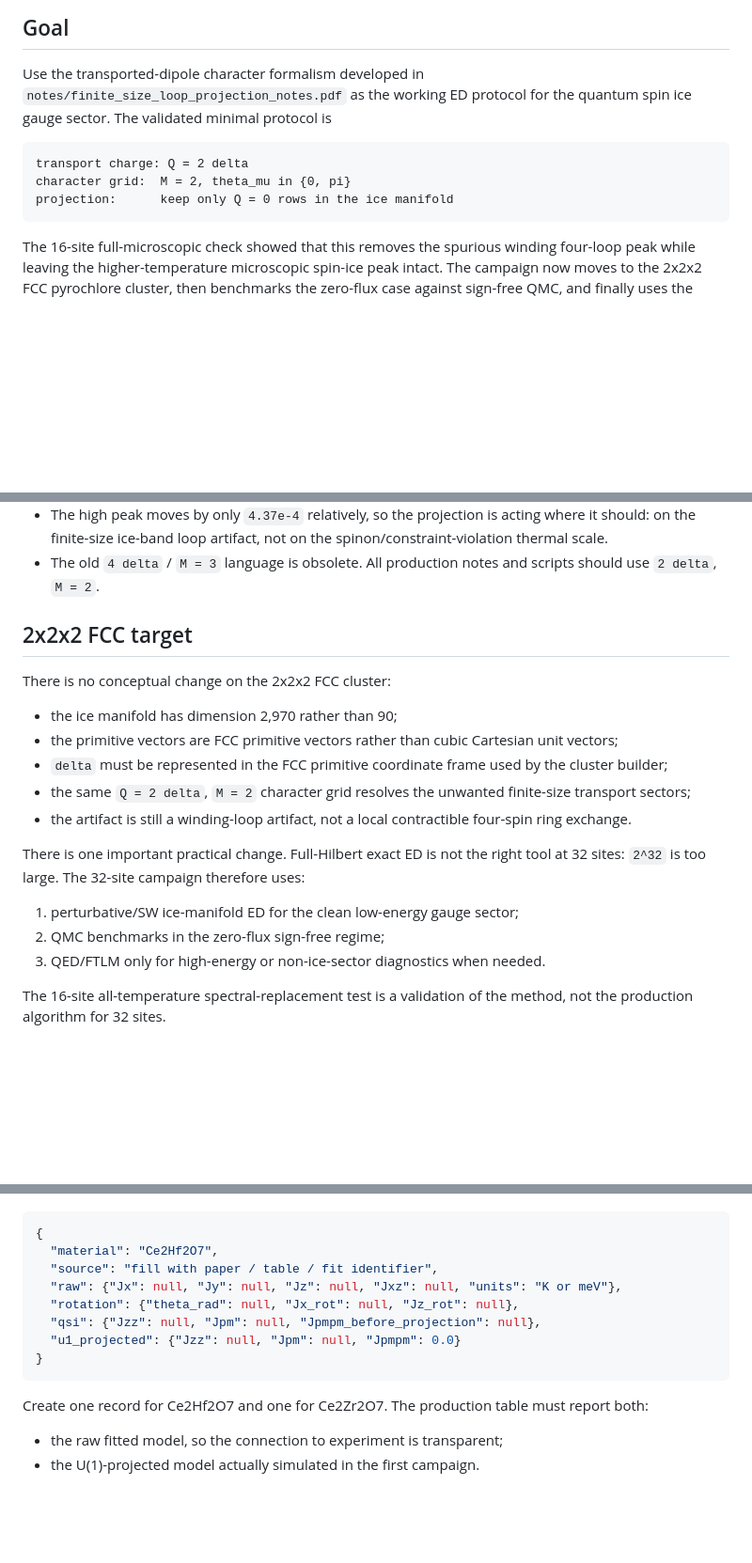
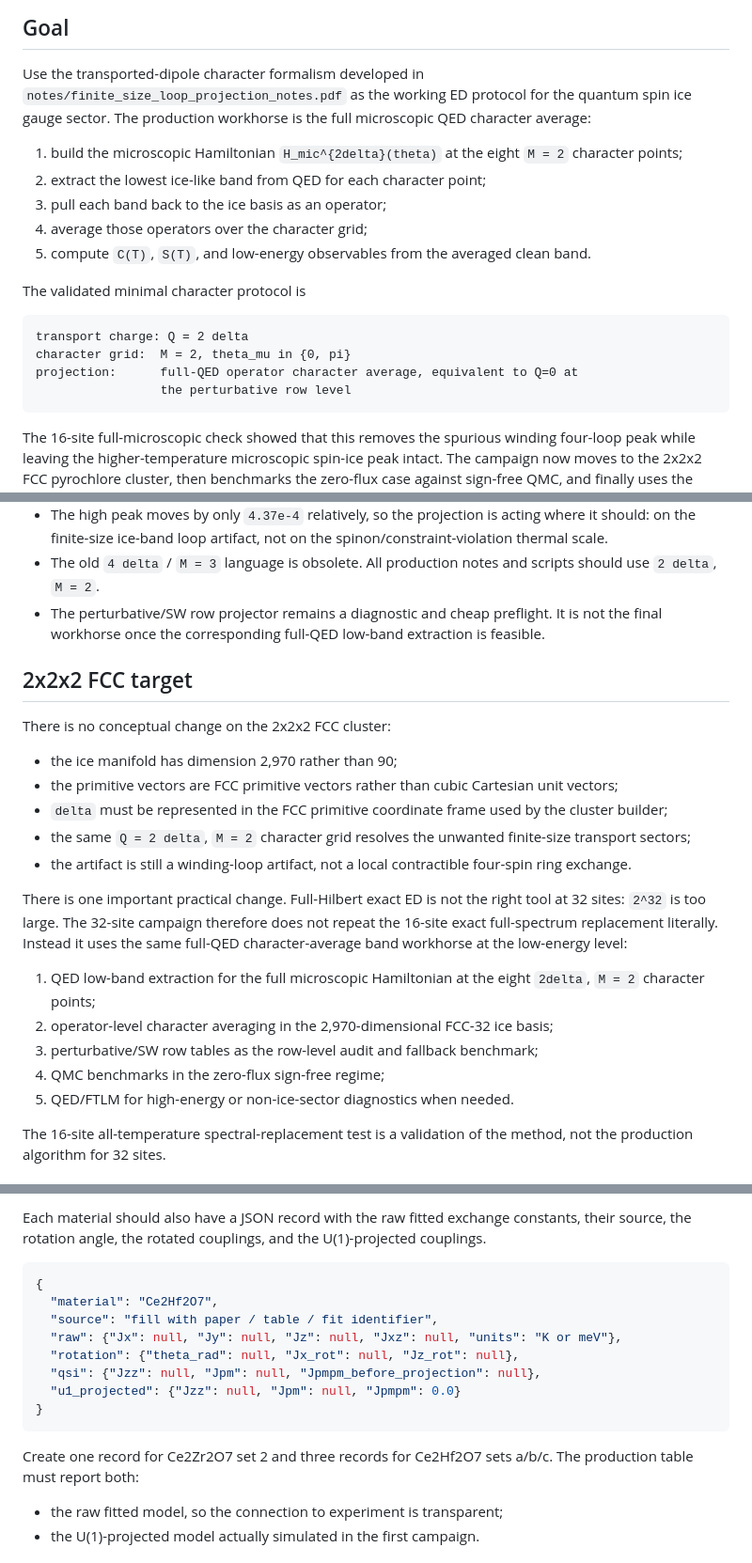
Before and after one commit to ze-bang/twist_qsi, a Markdown page: SIMULATION_PLAN.md, 3 parts joined by grey strips. Shown at 94% size. Drawn GitHub-style; blank space fills up the shorter version.

Commit message:
Add material parameters and QED workhorse plan

````diff
--- a/SIMULATION_PLAN.md
+++ b/SIMULATION_PLAN.md
@@ -4,12 +4,24 @@
 
 Use the transported-dipole character formalism developed in
 `notes/finite_size_loop_projection_notes.pdf` as the working ED protocol for
-the quantum spin ice gauge sector.  The validated minimal protocol is
+the quantum spin ice gauge sector.  The production workhorse is the full
+microscopic QED character average:
+
+1. build the microscopic Hamiltonian `H_mic^{2delta}(theta)` at the eight
+   `M = 2` character points;
+2. extract the lowest ice-like band from QED for each character point;
+3. pull each band back to the ice basis as an operator;
+4. average those operators over the character grid;
+5. compute `C(T)`, `S(T)`, and low-energy observables from the averaged clean
+   band.
+
+The validated minimal character protocol is
 
 ```text
 transport charge: Q = 2 delta
 character grid:  M = 2, theta_mu in {0, pi}
-projection:      keep only Q = 0 rows in the ice manifold
+projection:      full-QED operator character average, equivalent to Q=0 at
+                 the perturbative row level
 ```
 
 The 16-site full-microscopic check showed that this removes the spurious
@@ -34,6 +46,9 @@ Ce2Hf2O7 and Ce2Zr2O7.
   spinon/constraint-violation thermal scale.
 - The old `4 delta` / `M = 3` language is obsolete.  All production notes and
   scripts should use `2 delta`, `M = 2`.
+- The perturbative/SW row projector remains a diagnostic and cheap preflight.
+  It is not the final workhorse once the corresponding full-QED low-band
+  extraction is feasible.
 
 ## 2x2x2 FCC target
 
@@ -51,11 +66,17 @@ There is no conceptual change on the 2x2x2 FCC cluster:
 
 There is one important practical change.  Full-Hilbert exact ED is not the
 right tool at 32 sites: `2^32` is too large.  The 32-site campaign therefore
-uses:
+does not repeat the 16-site exact full-spectrum replacement literally.  Instead
+it uses the same full-QED character-average band workhorse at the low-energy
+level:
 
-1. perturbative/SW ice-manifold ED for the clean low-energy gauge sector;
-2. QMC benchmarks in the zero-flux sign-free regime;
-3. QED/FTLM only for high-energy or non-ice-sector diagnostics when needed.
+1. QED low-band extraction for the full microscopic Hamiltonian at the eight
+   `2delta`, `M = 2` character points;
+2. operator-level character averaging in the 2,970-dimensional FCC-32 ice
+   basis;
+3. perturbative/SW row tables as the row-level audit and fallback benchmark;
+4. QMC benchmarks in the zero-flux sign-free regime;
+5. QED/FTLM for high-energy or non-ice-sector diagnostics when needed.
 
 The 16-site all-temperature spectral-replacement test is a validation of the
 method, not the production algorithm for 32 sites.
@@ -158,3 +224,6 @@ couplings.
+Each material should also have a JSON record with the raw fitted exchange
+constants, their source, the rotation angle, the rotated couplings, and the
+U(1)-projected couplings.
 
 ```json
 {
@@ -167,8 +236,8 @@ couplings.
 }
 ```
 
-Create one record for Ce2Hf2O7 and one for Ce2Zr2O7.  The production table
-must report both:
+Create one record for Ce2Zr2O7 set 2 and three records for Ce2Hf2O7 sets a/b/c.
+The production table must report both:
 
 - the raw fitted model, so the connection to experiment is transparent;
 - the U(1)-projected model actually simulated in the first campaign.
````
Also changed, not shown: other parts of SIMULATION_PLAN.md (+62 -17 lines).
